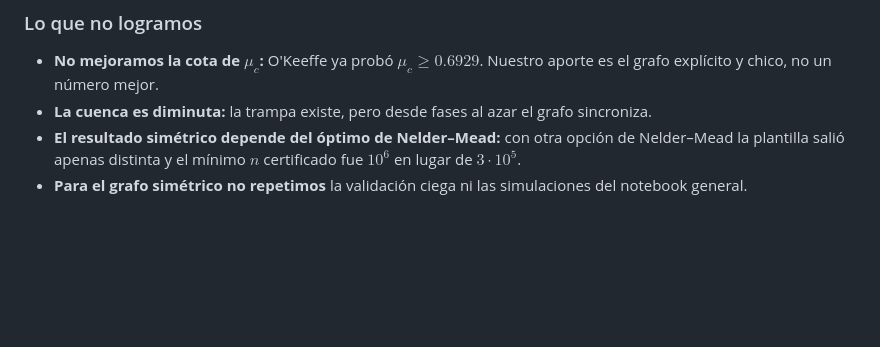
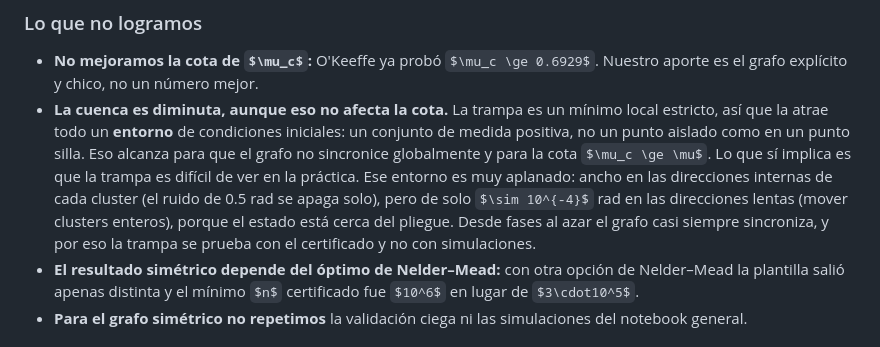
Before and after one commit to Nicoyanz98/investighaton-teo-optimizacion-2026, a Markdown page: notes/explicacion_completa_S7.md, the part around the change. GitHub-like rendering; some formulas as TeX source; blank space fills up the shorter version.

```diff
--- a/notes/explicacion_completa_S7.md
+++ b/notes/explicacion_completa_S7.md
@@ -734,7 +734,14 @@ Datos completos en `data/grafo_simetrico_s7.json` y figura en
 
 - **No mejoramos la cota de $\mu_c$:** O'Keeffe ya probó $\mu_c \ge 0.6929$. Nuestro aporte es el grafo
   explícito y chico, no un número mejor.
-- **La cuenca es diminuta:** la trampa existe, pero desde fases al azar el grafo sincroniza.
+- **La cuenca es diminuta, aunque eso no afecta la cota.** La trampa es un mínimo local estricto, así
+  que la atrae todo un **entorno** de condiciones iniciales: un conjunto de medida positiva, no un punto
+  aislado como en un punto silla. Eso alcanza para que el grafo no sincronice globalmente y para la cota
+  $\mu_c \ge \mu$. Lo que sí implica es que la trampa es difícil de ver en la práctica. Ese entorno es
+  muy aplanado: ancho en las direcciones internas de cada cluster (el ruido de 0.5 rad se apaga solo),
+  pero de solo $\sim 10^{-4}$ rad en las direcciones lentas (mover clusters enteros), porque el estado
+  está cerca del pliegue. Desde fases al azar el grafo casi siempre sincroniza, y por eso la trampa se
+  prueba con el certificado y no con simulaciones.
 - **El resultado simétrico depende del óptimo de Nelder–Mead:** con otra opción de Nelder–Mead la plantilla
   salió apenas distinta y el mínimo $n$ certificado fue $10^6$ en lugar de $3\cdot10^5$.
 - **Para el grafo simétrico no repetimos** la validación ciega ni las simulaciones del notebook general.
```
Also changed, not shown: notes/blowup_explicito.md (+16 -7 lines).
